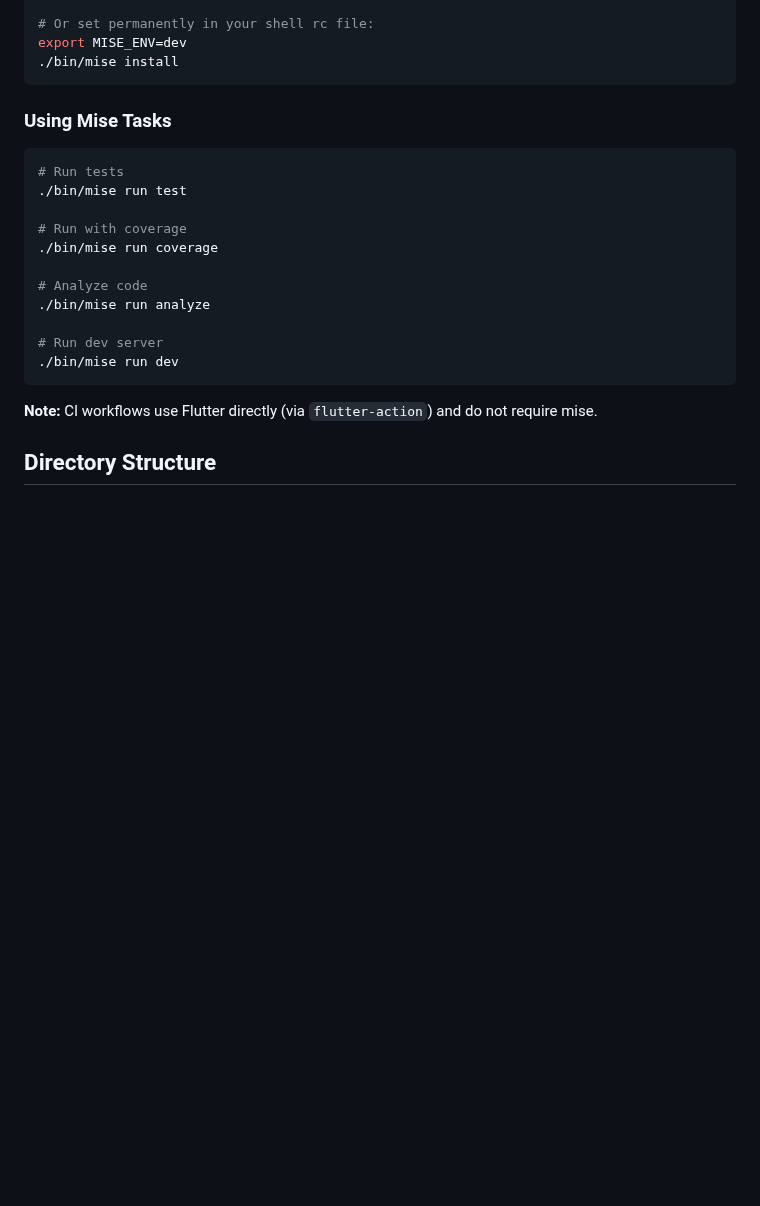
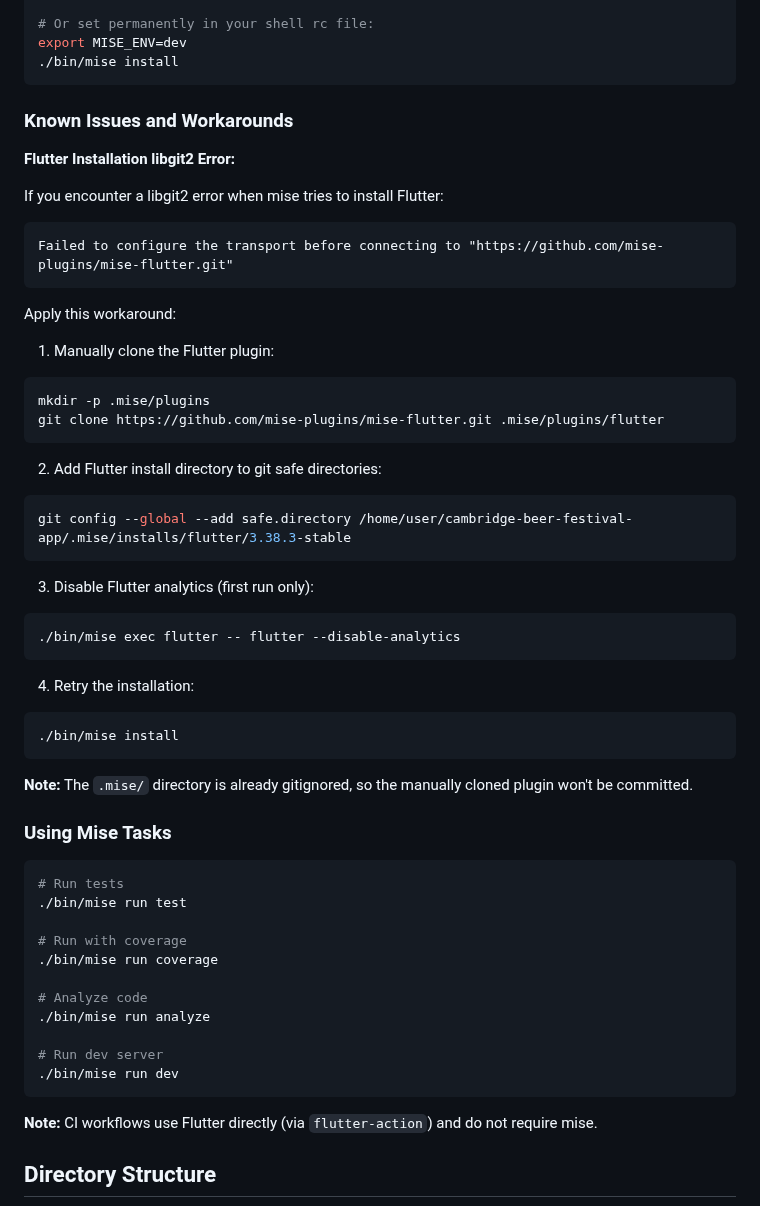
Before and after one commit to richardthe3rd/cambridge-beer-festival-app, a Markdown page: CLAUDE.md, the part around the change. GitHub-like rendering; blank space fills up the shorter version.

Commit message:
Document mise Flutter installation workaround
Added Known Issues and Workarounds section to CLAUDE.md documenting:
- libgit2 error when installing Flutter plugin
- Manual plugin clone workaround
- git safe.directory configuration
- Flutter analytics disable step

This helps future developers (human and AI) successfully set up mise
in environments where libgit2 git transport has issues.

````diff
--- a/CLAUDE.md
+++ b/CLAUDE.md
@@ -70,6 +70,40 @@ MISE_ENV=dev ./bin/mise install
 export MISE_ENV=dev
 ./bin/mise install
 ```
+
+### Known Issues and Workarounds
+
+**Flutter Installation libgit2 Error:**
+
+If you encounter a libgit2 error when mise tries to install Flutter:
+```
+Failed to configure the transport before connecting to "https://github.com/mise-plugins/mise-flutter.git"
+```
+
+Apply this workaround:
+
+1. Manually clone the Flutter plugin:
+```bash
+mkdir -p .mise/plugins
+git clone https://github.com/mise-plugins/mise-flutter.git .mise/plugins/flutter
+```
+
+2. Add Flutter install directory to git safe directories:
+```bash
+git config --global --add safe.directory /home/user/cambridge-beer-festival-app/.mise/installs/flutter/3.38.3-stable
+```
+
+3. Disable Flutter analytics (first run only):
+```bash
+./bin/mise exec flutter -- flutter --disable-analytics
+```
+
+4. Retry the installation:
+```bash
+./bin/mise install
+```
+
+**Note:** The `.mise/` directory is already gitignored, so the manually cloned plugin won't be committed.
 
 ### Using Mise Tasks
 
````
